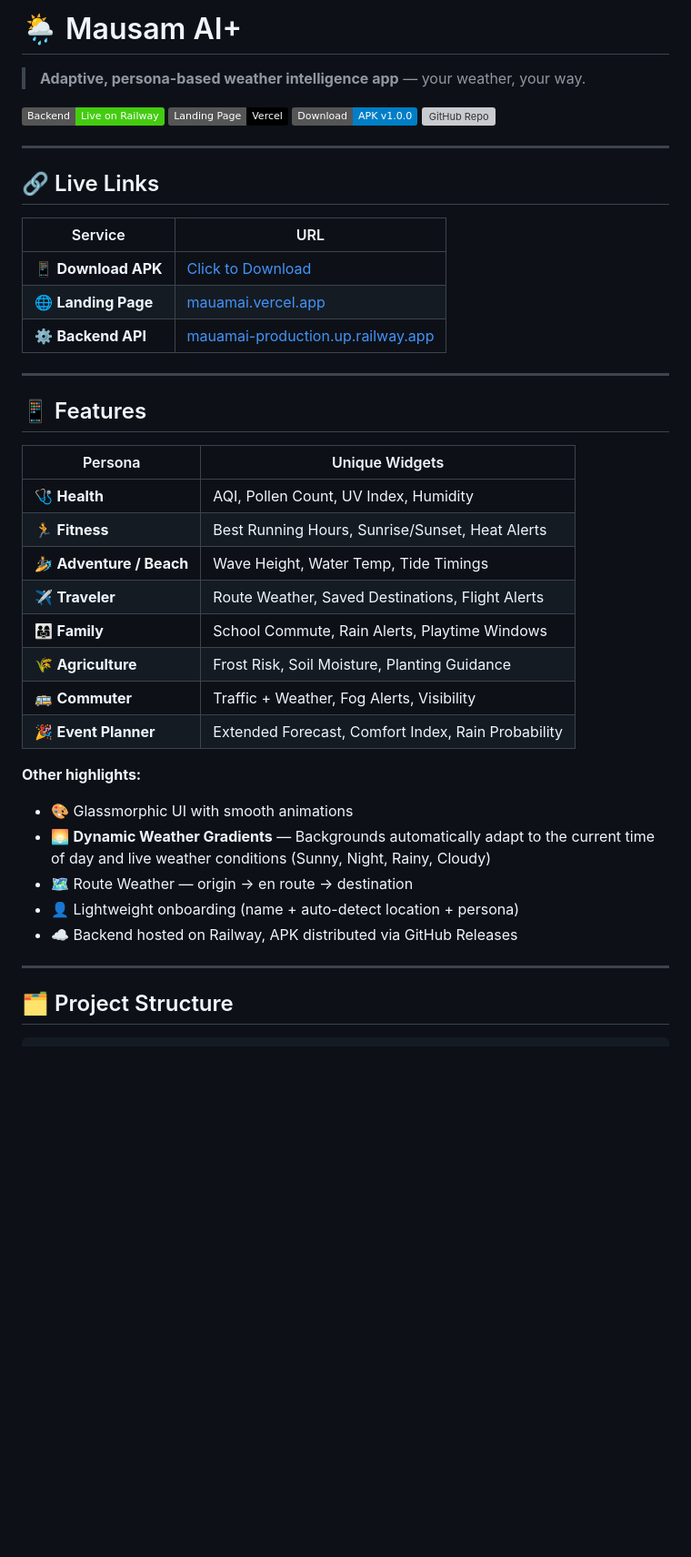
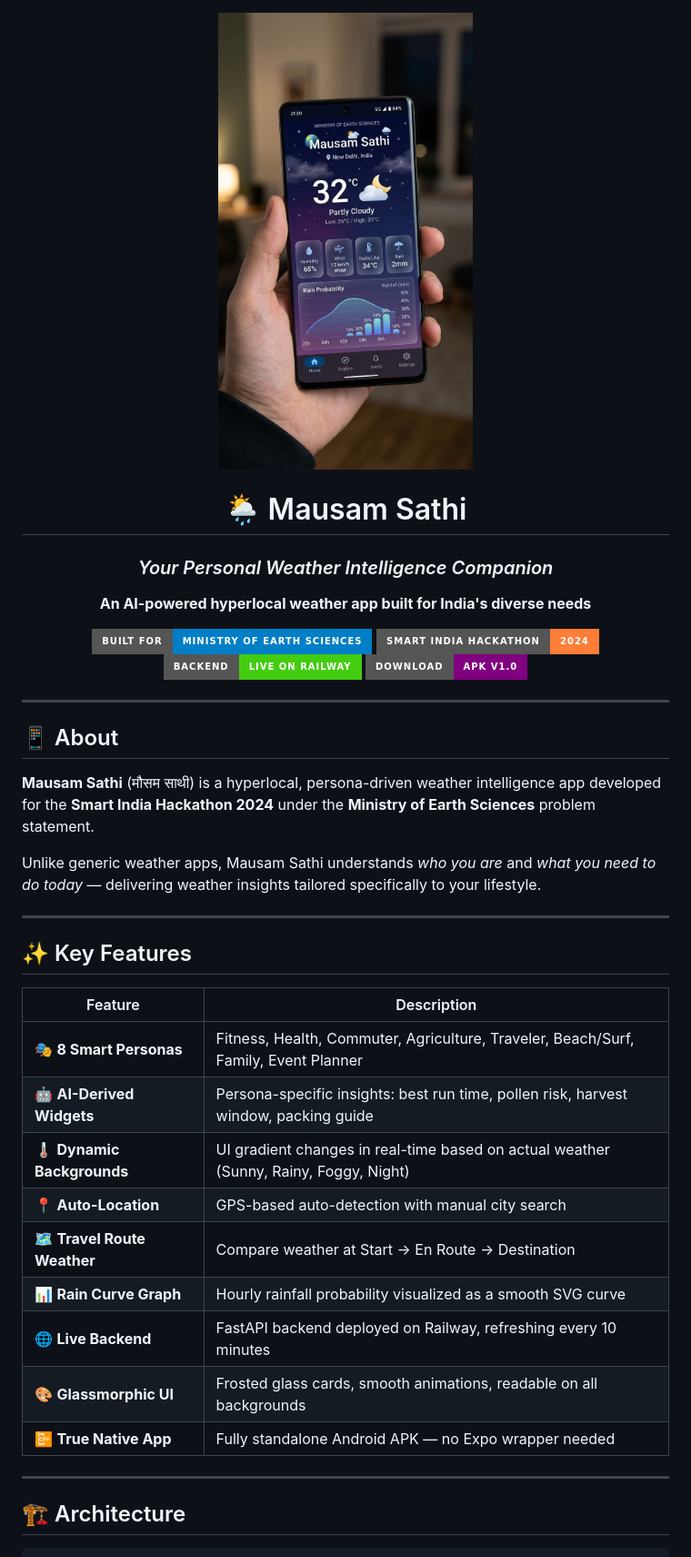
Before and after one commit to Code-Ninja007/MauamAI, a Markdown page: README.md, the part around one of its changes. Shown at 91% size. Drawn GitHub-style; pictures changed too: assets/screenshot.jpg (added); badges without logos; blank space fills up the shorter version; grey boxes are pictures that could not be loaded.

Commit message:
docs: complete README rewrite with screenshot, badges, and SIH presentation

````diff
--- a/README.md
+++ b/README.md
@@ -1,45 +1,46 @@
-# 🌦️ Mausam AI+
-> **Adaptive, persona-based weather intelligence app** — your weather, your way.
+<div align="center">
 
-[![Backend](https://img.shields.io/badge/Backend-Live%20on%20Railway-success)](https://mauamai-production.up.railway.app)
-[![Landing Page](https://img.shields.io/badge/Landing%20Page-Vercel-black)](https://mauamai.vercel.app)
-[![Android APK](https://img.shields.io/badge/Download-APK%20v1.0.0-blue)](https://github.com/Code-Ninja007/MauamAI/releases/download/v1.0.0/app-release.apk)
-[![GitHub Repo](https://img.shields.io/badge/GitHub-Code--Ninja007%2FMauamAI-181717?logo=github)](https://github.com/Code-Ninja007/MauamAI)
+<img src="assets/screenshot.jpg" alt="Mausam Sathi App Preview" width="280"/>
+
+# 🌦️ Mausam Sathi
+
+### *Your Personal Weather Intelligence Companion*
+
+**An AI-powered hyperlocal weather app built for India's diverse needs**
+
+[![Ministry of Earth Sciences](https://img.shields.io/badge/Built%20for-Ministry%20of%20Earth%20Sciences-blue?style=for-the-badge)](https://moes.gov.in)
+[![Smart India Hackathon](https://img.shields.io/badge/Smart%20India%20Hackathon-2024-orange?style=for-the-badge)](https://www.sih.gov.in)
+[![Backend](https://img.shields.io/badge/Backend-Live%20on%20Railway-brightgreen?style=for-the-badge)](https://mauamai-production.up.railway.app)
+[![APK](https://img.shields.io/badge/Download-APK%20v1.0-purple?style=for-the-badge)](https://github.com/Code-Ninja007/MauamAI/releases)
+
+</div>
 
 ---
 
-## 🔗 Live Links
+## 📱 About
 
-| Service | URL |
-|---|---|
-| 📱 **Download APK** | [Click to Download](https://github.com/Code-Ninja007/MauamAI/releases/download/v1.0.0/app-release.apk) |
-| 🌐 **Landing Page** | [mauamai.vercel.app](https://mauam-ai.vercel.app/) |
-| ⚙️ **Backend API** | [mauamai-production.up.railway.app](https://mauamai-production.up.railway.app) |
+**Mausam Sathi** (मौसम साथी) is a hyperlocal, persona-driven weather intelligence app developed for the **Smart India Hackathon 2024** under the **Ministry of Earth Sciences** problem statement.
+
+Unlike generic weather apps, Mausam Sathi understands *who you are* and *what you need to do today* — delivering weather insights tailored specifically to your lifestyle.
 
 ---
 
-## 📱 Features
+## ✨ Key Features
 
-| Persona | Unique Widgets |
+| Feature | Description |
 |---|---|
-| 🩺 **Health** | AQI, Pollen Count, UV Index, Humidity |
-| 🏃 **Fitness** | Best Running Hours, Sunrise/Sunset, Heat Alerts |
-| 🏄 **Adventure / Beach** | Wave Height, Water Temp, Tide Timings |
-| ✈️ **Traveler** | Route Weather, Saved Destinations, Flight Alerts |
-| 👨‍👩‍👧 **Family** | School Commute, Rain Alerts, Playtime Windows |
-| 🌾 **Agriculture** | Frost Risk, Soil Moisture, Planting Guidance |
-| 🚌 **Commuter** | Traffic + Weather, Fog Alerts, Visibility |
-| 🎉 **Event Planner** | Extended Forecast, Comfort Index, Rain Probability |
-
-**Other highlights:**
-- 🎨 Glassmorphic UI with smooth animations
-- 🌅 **Dynamic Weather Gradients** — Backgrounds automatically adapt to the current time of day and live weather conditions (Sunny, Night, Rainy, Cloudy)
-- 🗺️ Route Weather — origin → en route → destination
-- 👤 Lightweight onboarding (name + auto-detect location + persona)
-- ☁️ Backend hosted on Railway, APK distributed via GitHub Releases
+| 🎭 **8 Smart Personas** | Fitness, Health, Commuter, Agriculture, Traveler, Beach/Surf, Family, Event Planner |
+| 🤖 **AI-Derived Widgets** | Persona-specific insights: best run time, pollen risk, harvest window, packing guide |
+| 🌡️ **Dynamic Backgrounds** | UI gradient changes in real-time based on actual weather (Sunny, Rainy, Foggy, Night) |
+| 📍 **Auto-Location** | GPS-based auto-detection with manual city search |
+| 🗺️ **Travel Route Weather** | Compare weather at Start → En Route → Destination |
+| 📊 **Rain Curve Graph** | Hourly rainfall probability visualized as a smooth SVG curve |
+| 🌐 **Live Backend** | FastAPI backend deployed on Railway, refreshing every 10 minutes |
+| 🎨 **Glassmorphic UI** | Frosted glass cards, smooth animations, readable on all backgrounds |
+| 📴 **True Native App** | Fully standalone Android APK — no Expo wrapper needed |
 
 ---
 
-## 🗂️ Project Structure
+## 🏗️ Architecture
 
 ```
````
Also changed, not shown: other parts of README.md (+99 -223 lines).
